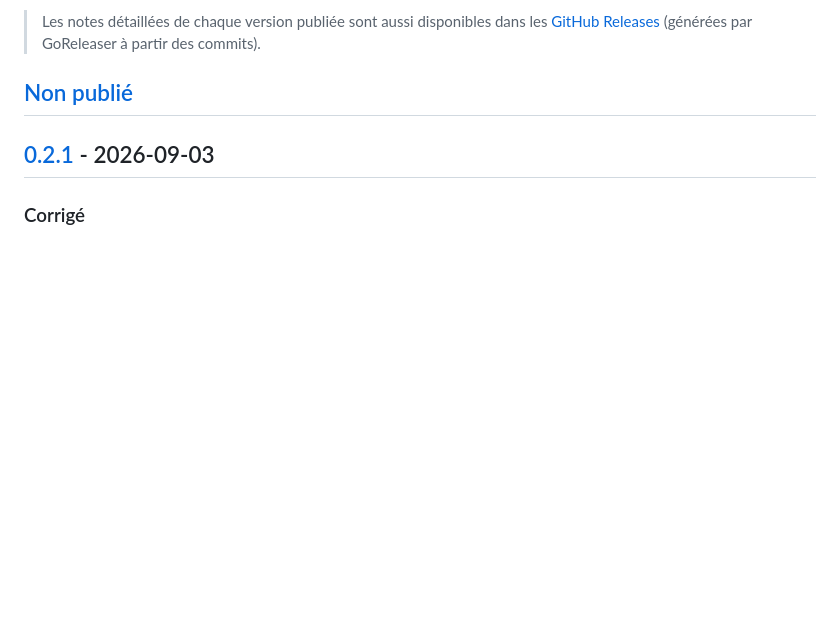
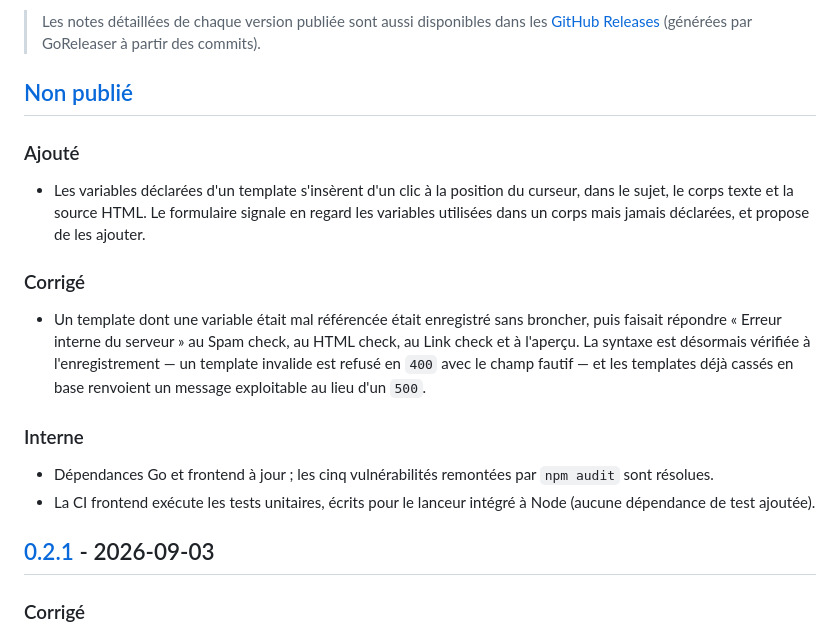
Before and after one commit to statoon54/mailhive, a Markdown page: CHANGELOG.md, the part around the change. GitHub-like rendering; blank space fills up the shorter version.

Commit message:
docs(changelog): consigne l'insertion de variables et le correctif des analyses
Claude-Session: https://claude.ai/code/session_017h7BnbrZzVfM8enoHGtCi7

```diff
--- a/CHANGELOG.md
+++ b/CHANGELOG.md
@@ -10,6 +10,29 @@ et le projet suit le [versionnage sémantique](https://semver.org/lang/fr/).
 > GoReleaser à partir des commits).
 
 ## [Non publié]
+
+### Ajouté
+
+- Les variables déclarées d'un template s'insèrent d'un clic à la position du
+  curseur, dans le sujet, le corps texte et la source HTML. Le formulaire
+  signale en regard les variables utilisées dans un corps mais jamais déclarées,
+  et propose de les ajouter.
+
+### Corrigé
+
+- Un template dont une variable était mal référencée était enregistré sans
+  broncher, puis faisait répondre « Erreur interne du serveur » au Spam check,
+  au HTML check, au Link check et à l'aperçu. La syntaxe est désormais vérifiée
+  à l'enregistrement — un template invalide est refusé en `400` avec le champ
+  fautif — et les templates déjà cassés en base renvoient un message exploitable
+  au lieu d'un `500`.
+
+### Interne
+
+- Dépendances Go et frontend à jour ; les cinq vulnérabilités remontées par
+  `npm audit` sont résolues.
+- La CI frontend exécute les tests unitaires, écrits pour le lanceur intégré à
+  Node (aucune dépendance de test ajoutée).
 
 ## [0.2.1] - 2026-09-03
 
```
